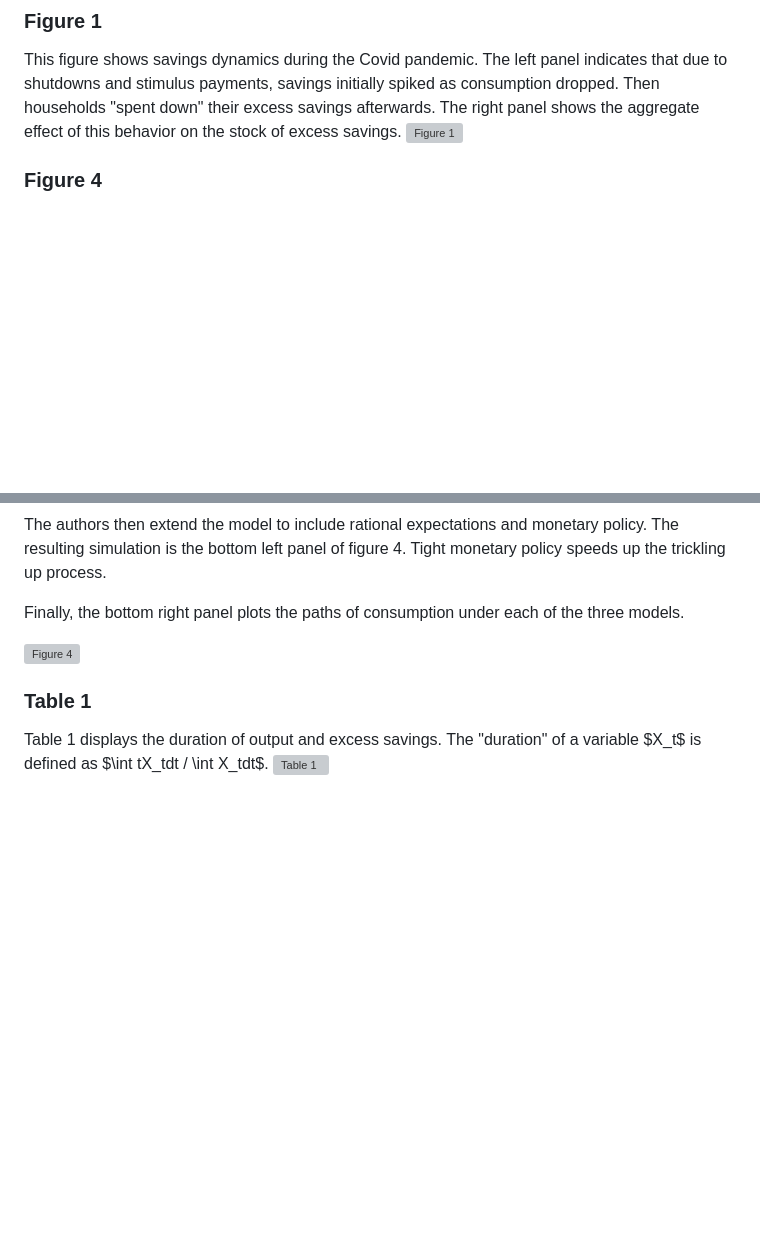
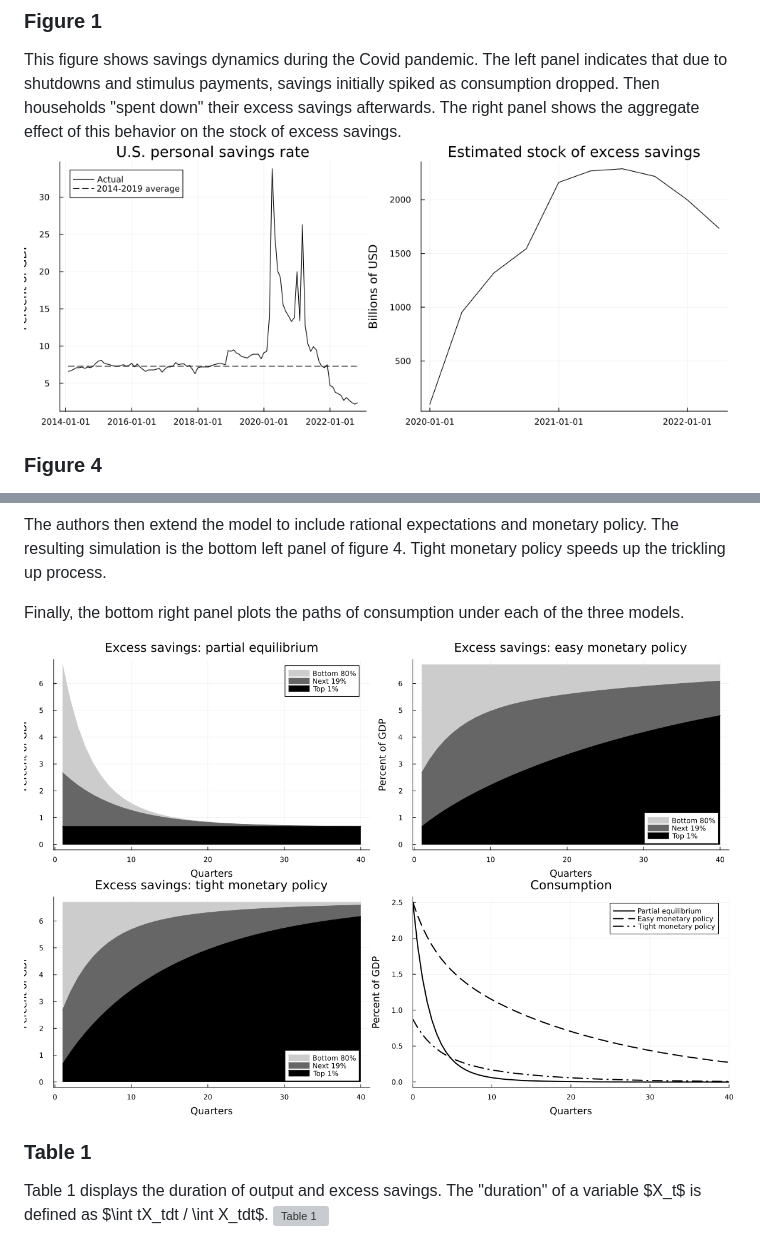
Before and after one commit to Martin-Bernstein/Trickling_up.jl, a Markdown page: README.md, 2 parts joined by grey strips. Rendered like a GitHub page; pictures changed too: output/Figure1.png (added), output/Figure4.png (added); blank space fills up the shorter version; grey boxes are pictures that could not be loaded.

```diff
--- a/README.md
+++ b/README.md
@@ -82,7 +82,7 @@ The replication instructions above describe how to view replication output. Here
 
 ### Figure 1
 This figure shows savings dynamics during the Covid pandemic. The left panel indicates that due to shutdowns and stimulus payments, savings initially spiked as consumption dropped. Then households "spent down" their excess savings afterwards. The right panel shows the aggregate effect of this behavior on the stock of excess savings.
-![Figure 1](output/Figure1.pdf)
+![Figure 1](output/Figure1.png)
 
 ### Figure 4
 This figure is the main result of the paper. The paper writes a continuous time heterogeneous agent model with \$N\$ types of households, indexed by \$i\$. These are thought of as houses with different levels of wealth. Motivated by empirical results, the authors assume that less wealthy households have higher marginal propensities to consume. Agents own assets on which they receive interest. The authors start from a version of the model linearized around the steady state:
@@ -98,7 +98,7 @@ The authors then extend the model to include rational expectations and monetary
 
 Finally, the bottom right panel plots the paths of consumption under each of the three models.
 
-![Figure 4](output/Figure4.pdf)
+![Figure 4](output/Figure4.png)
 
 ### Table 1
 Table 1 displays the duration of output and excess savings. The "duration" of a variable \$X_t\$ is defined as \$\\int tX_tdt / \\int X_tdt\$.
```
Also changed, not shown: other parts of README.md (+1 -1 lines), 2 other files.
